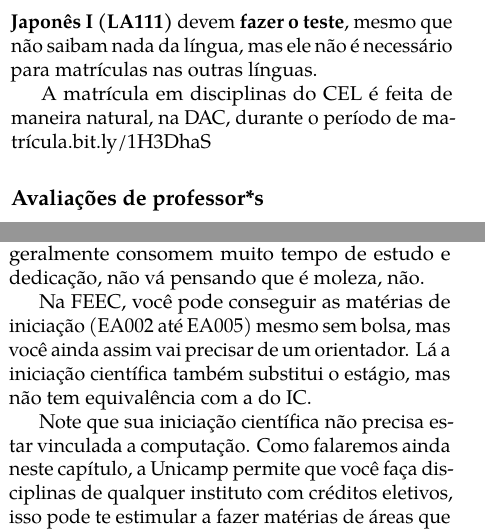
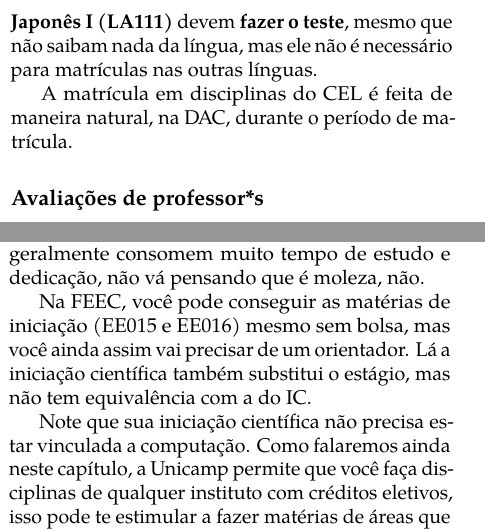
Before and after one commit to cacounicamp/Manual-do-Bixo, a LaTeX book (manual_do_bixo.tex, which reads 03-unicamp/bem_vindo_a_academia.tex, 03-unicamp/disciplinas.tex): two parts of the columns of pages 43 and 51 of 76, joined at a grey line, cut so that both start at the same text. Compiled offline with pdfLaTeX.

Commit message:
Finalizando as atualizações de links, telefones e endereços

```diff
--- a/03-unicamp/bem_vindo_a_academia.tex
+++ b/03-unicamp/bem_vindo_a_academia.tex
@@ -51,7 +51,7 @@ bandeja'' para ajudá-la a recuperar o CR, caso esteja no fundo do poço. Note
 bem as aspas. Os trabalhos de iniciação científica geralmente consomem muito
 tempo de estudo e dedicação, não vá pensando que é moleza, não.
 
-Na FEEC, você pode conseguir as matérias de iniciação (EA002 até EA005) mesmo
+Na FEEC, você pode conseguir as matérias de iniciação (EE015 e EE016) mesmo
 sem bolsa, mas você ainda assim vai precisar de um orientador. Lá a iniciação
 científica também substitui o estágio, mas não tem equivalência com a do IC.
 
--- a/03-unicamp/disciplinas.tex
+++ b/03-unicamp/disciplinas.tex
@@ -188,7 +188,7 @@ quiserem se inscrever em \textbf{Inglês I (LA112)} ou
 nada da língua, mas ele não é necessário para matrículas nas outras línguas.
 
 A matrícula em disciplinas do CEL é feita de maneira natural, na DAC, durante o
-período de matrícula.bit.ly/1H3DhaS
+período de matrícula.
 
 \subsection{Avaliações de professor*s}
 
```
